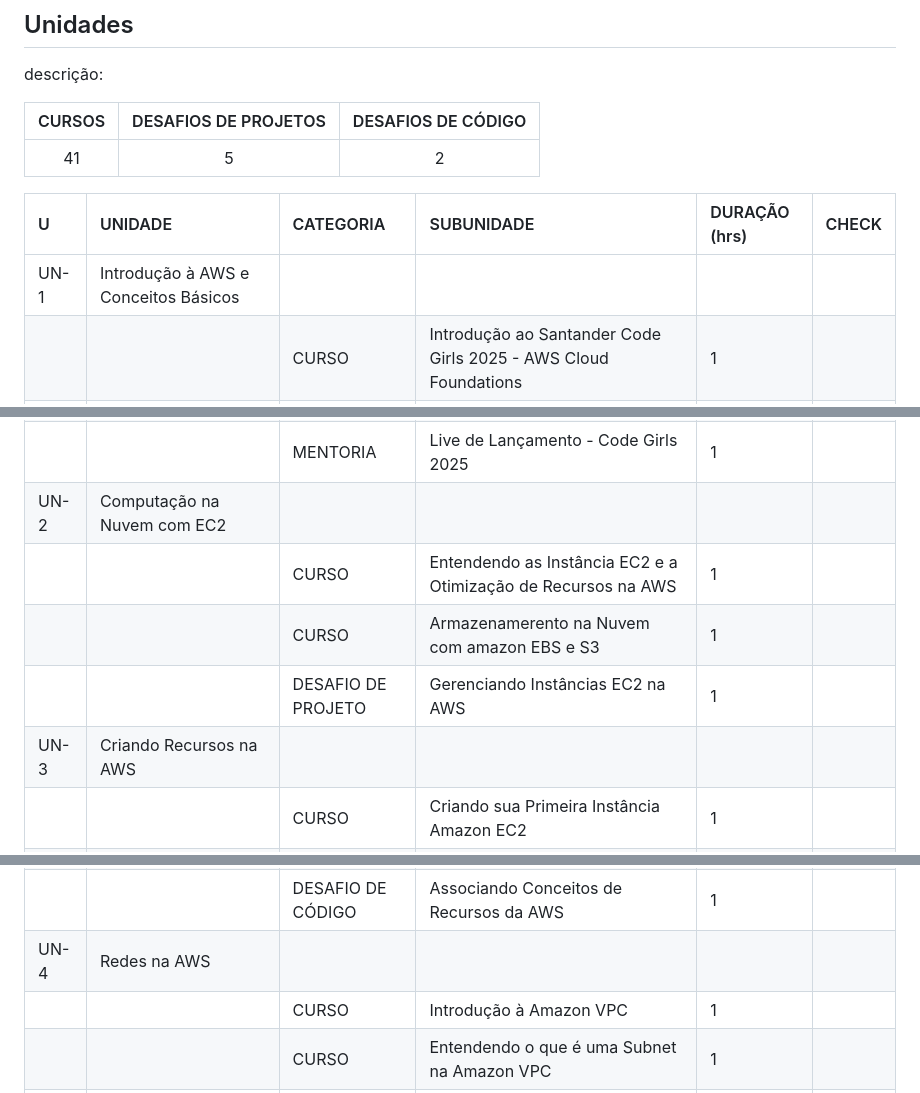
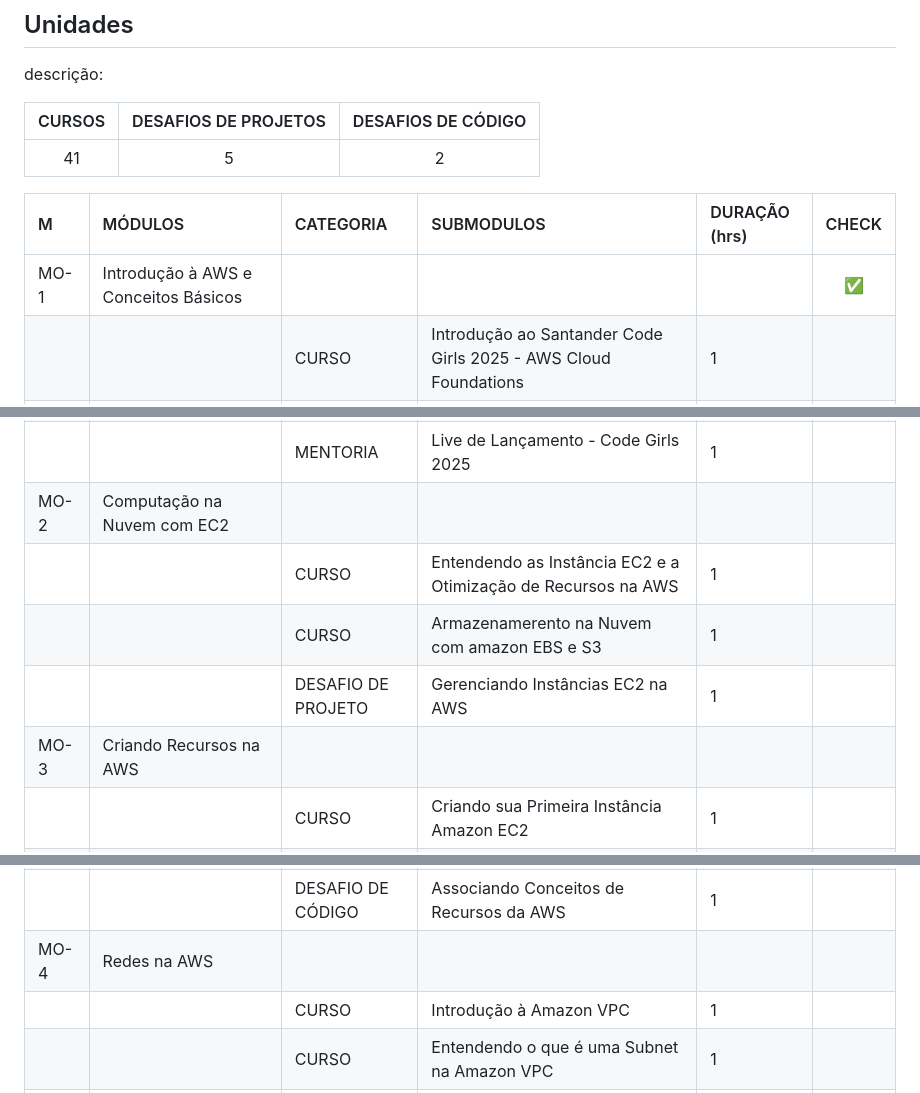
Before and after one commit to laisrabello/code-girls-bootcamp-2025, a Markdown page: README.md, 3 parts joined by grey strips. GitHub-like rendering.

```diff
--- a/README.md
+++ b/README.md
@@ -41,26 +40,26 @@ descrição:
 
 
 
-|U	    |UNIDADE 							  	                                        |CATEGORIA 	            |SUBUNIDADE 		                                                     |DURAÇÃO (hrs)	|CHECK        |
+|M	    |MÓDULOS 							  	                                        |CATEGORIA 	            |SUBMODULOS 		                                                     |DURAÇÃO (hrs)	|CHECK        |
 |:--    |:---- 								                                            |:----	                |:----  		                                                         |:----		    |:----:		  |
-|UN-1	|Introdução à AWS e Conceitos Básicos	                                        |	                    |			                                                             | 			    |             |
+|MO-1	|Introdução à AWS e Conceitos Básicos	                                        |	                    |			                                                             | 			    |    ✅       |
 |		|			 										                            |CURSO			        |Introdução ao Santander Code Girls 2025 - AWS Cloud Foundations         |1        	    |			  |
 |		|			 										                            |CURSO			        |Introdução à AWS e ao Universo da Computação em Nuvem                   |1	   	        |			  |
 |		|													                            |CURSO			        |Fundamentos Essenciais da Infraestrutura AWS                            |1	    		|		      |
 |		|													                            |CURSO			        |Configurando sua Conta AWS com Segurança e Eficiência                   |1			    |			  |
 |		|												                            	|CURSO	                |Primeiros Passos com Acesso Seguro e Controle de Custos na AWS          |1		        |			  |
 |		|													                            |MENTORIA		        |Live de Lançamento - Code Girls 2025                                    |1	    	    |			  |
-|UN-2 | Computação na Nuvem com EC2  			                                        |	   	                |				                                                         | 			    |             |
+|MO-2 | Computação na Nuvem com EC2  			                                        |	   	                |				                                                         | 			    |             |
 |		|													                            |CURSO			        |Entendendo as Instância EC2 e a Otimização de Recursos na AWS           |1	   		    |        	  |
 |		|											                                    |CURSO	                |Armazenamerento na Nuvem com amazon EBS e S3                            |1	            |			  |
 |		|												                                |DESAFIO DE PROJETO	    |Gerenciando Instâncias EC2 na AWS  	                                 |1    		    |		      |
-|UN-3 | Criando Recursos na AWS  				                                        |	                    |				                                                         |			    |			  |
+|MO-3 | Criando Recursos na AWS  				                                        |	                    |				                                                         |			    |			  |
 | 	    |											  	                                |CURSO			        |Criando sua Primeira Instância Amazon EC2                               |1	            |          	  |
 | 	    |												                                |CURSO			        |Criando sua Primeiro Bucket no Amazon S3	   			                 |1			    |			  |
 | 	    |												                                |CURSO		        	|Criando sua Primeira Função com Amazon Lambda	   	                     |1			    |			  |
 | 	    |											                               	    |CURSO	                |Desafios de Código: Aperfeiçoe Sua Lógica e Pensamento Computacional    |1             |			  |
 |    	|												                                |DESAFIO DE CÓDIGO	    |Associando Conceitos de Recursos da AWS                                 |1	   		    |			  |
-|UN-4 |	Redes na AWS							                                        |				        | 						                                                 |			   	|             |
+|MO-4 |	Redes na AWS							                                        |				        | 						                                                 |			   	|             |
 |	 	|												                             	|CURSO			        |Introdução à Amazon VPC				                                 |1    		    |          	  |
 |	 	|													                            |CURSO			        |Entendendo o que é uma Subnet na Amazon VPC		                     |1			    |			  |
 |	 	|											                                    |CURSO	                |Introdução ao Security Group na AWS                                     |1	            |			  |
```
Also changed, not shown: other parts of README.md (+8 -9 lines).
